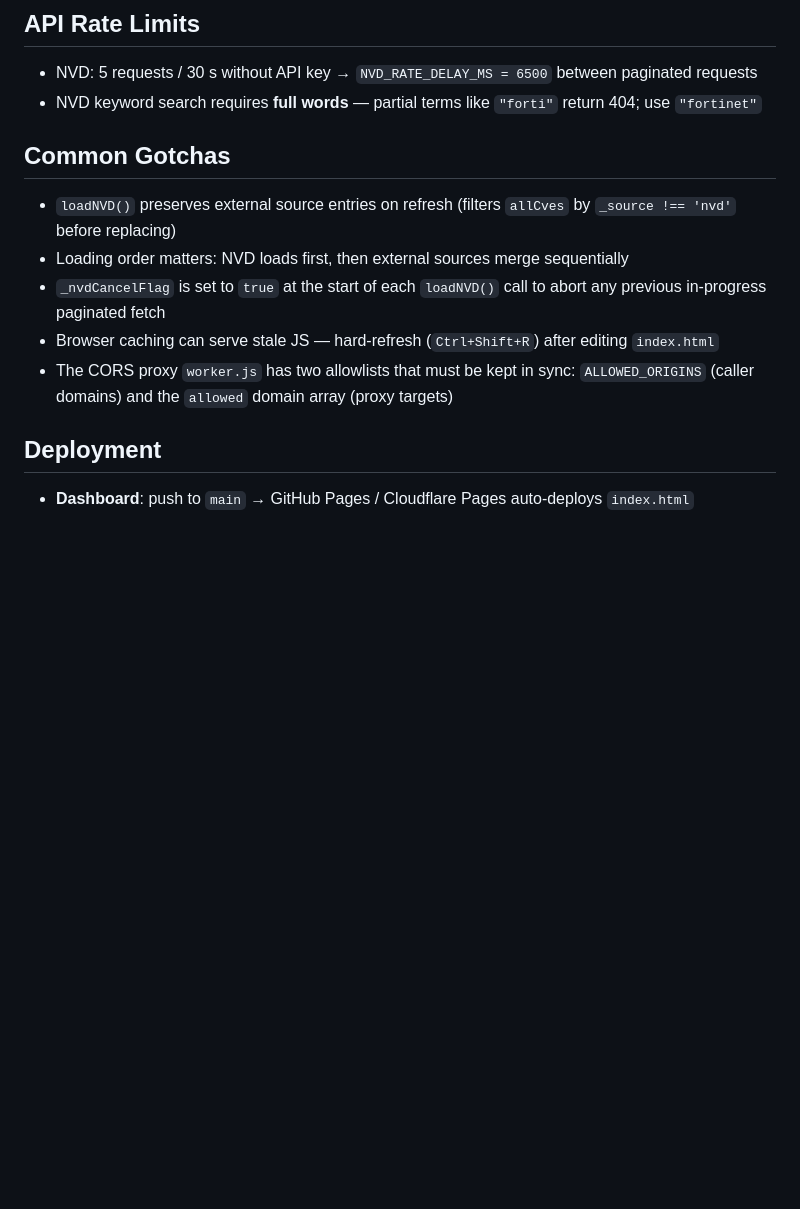
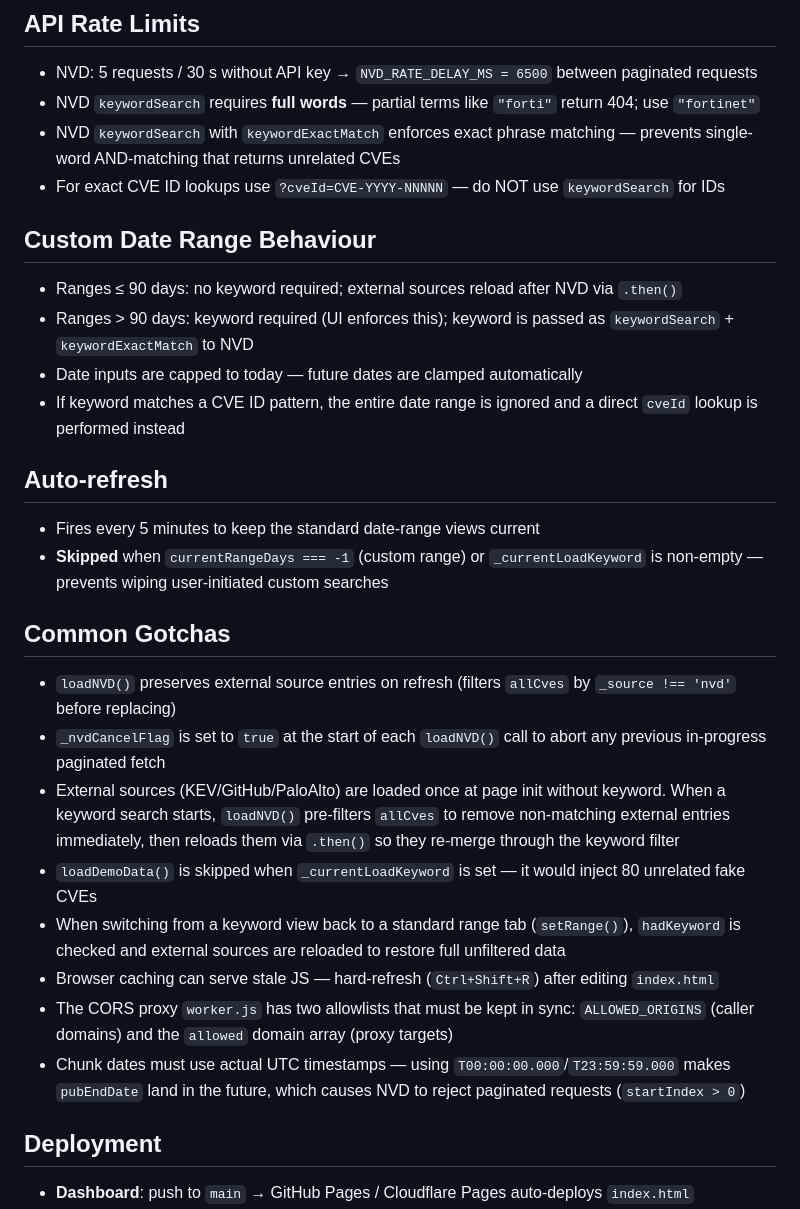
Before and after one commit to scanalejoa/threatwatch, a Markdown page: CLAUDE.md, the part around one of its changes. GitHub-like rendering; blank space fills up the shorter version.

```diff
--- a/CLAUDE.md
+++ b/CLAUDE.md
@@ -84,15 +102,32 @@ let _nvdCancelFlag = false;      // cancels in-progress paginated NVD loads
 ## API Rate Limits
 
 - NVD: 5 requests / 30 s without API key → `NVD_RATE_DELAY_MS = 6500` between paginated requests
-- NVD keyword search requires **full words** — partial terms like `"forti"` return 404; use `"fortinet"`
+- NVD `keywordSearch` requires **full words** — partial terms like `"forti"` return 404; use `"fortinet"`
+- NVD `keywordSearch` with `keywordExactMatch` enforces exact phrase matching — prevents single-word AND-matching that returns unrelated CVEs
+- For exact CVE ID lookups use `?cveId=CVE-YYYY-NNNNN` — do NOT use `keywordSearch` for IDs
+
+## Custom Date Range Behaviour
+
+- Ranges ≤ 90 days: no keyword required; external sources reload after NVD via `.then()`
+- Ranges > 90 days: keyword required (UI enforces this); keyword is passed as `keywordSearch` + `keywordExactMatch` to NVD
+- Date inputs are capped to today — future dates are clamped automatically
+- If keyword matches a CVE ID pattern, the entire date range is ignored and a direct `cveId` lookup is performed instead
+
+## Auto-refresh
+
+- Fires every 5 minutes to keep the standard date-range views current
+- **Skipped** when `currentRangeDays === -1` (custom range) or `_currentLoadKeyword` is non-empty — prevents wiping user-initiated custom searches
 
 ## Common Gotchas
 
 - `loadNVD()` preserves external source entries on refresh (filters `allCves` by `_source !== 'nvd'` before replacing)
-- Loading order matters: NVD loads first, then external sources merge sequentially
 - `_nvdCancelFlag` is set to `true` at the start of each `loadNVD()` call to abort any previous in-progress paginated fetch
+- External sources (KEV/GitHub/PaloAlto) are loaded once at page init without keyword. When a keyword search starts, `loadNVD()` pre-filters `allCves` to remove non-matching external entries immediately, then reloads them via `.then()` so they re-merge through the keyword filter
+- `loadDemoData()` is skipped when `_currentLoadKeyword` is set — it would inject 80 unrelated fake CVEs
+- When switching from a keyword view back to a standard range tab (`setRange()`), `hadKeyword` is checked and external sources are reloaded to restore full unfiltered data
 - Browser caching can serve stale JS — hard-refresh (`Ctrl+Shift+R`) after editing `index.html`
 - The CORS proxy `worker.js` has two allowlists that must be kept in sync: `ALLOWED_ORIGINS` (caller domains) and the `allowed` domain array (proxy targets)
+- Chunk dates must use actual UTC timestamps — using `T00:00:00.000`/`T23:59:59.000` makes `pubEndDate` land in the future, which causes NVD to reject paginated requests (`startIndex > 0`)
 
 ## Deployment
 
```
Also changed, not shown: other parts of CLAUDE.md (+36 -18 lines).
